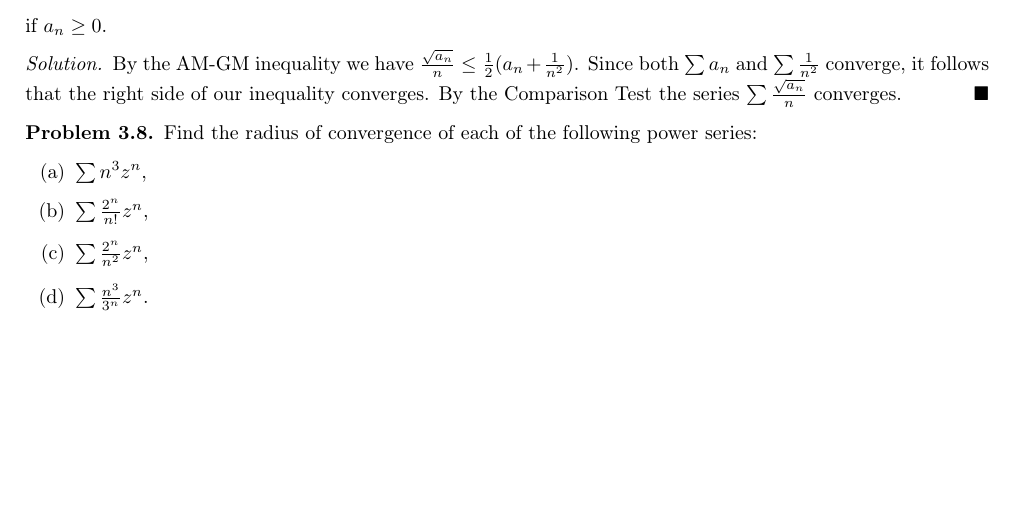
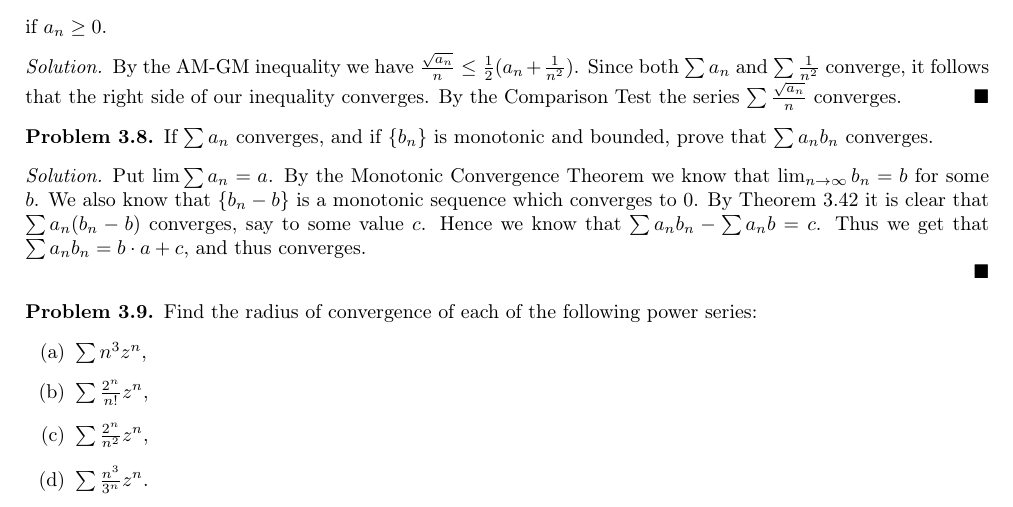
Before and after one commit to Qmxhbms1/real-analysis, a LaTeX document (main.tex, which reads exercises/chapter3.tex): part of page 8 of 12, cut so that both start at the same text, the shorter picture padded with empty space. Compiled offline with pdfLaTeX.

Commit message:
Added problem 3.8

```diff
--- a/exercises/chapter3.tex
+++ b/exercises/chapter3.tex
@@ -112,6 +112,21 @@
   By the AM-GM inequality we have $\frac{\sqrt{a_n}}{n} \le \frac{1}{2} (a_n + \frac{1}{n^2})$.
   Since both $\sum a_n$ and $\sum \frac{1}{n^2}$ converge, it follows that the right side of our inequality converges.
   By the Comparison Test the series $\sum \frac{\sqrt{a_n}}{n}$ converges.
+\end{solution}
+
+% Problem 3.8
+\begin{problem}
+  If $\sum a_n$ converges, and if $\{b_n\}$ is monotonic and bounded, prove that $\sum a_n b_n$ converges.
+\end{problem}
+
+\begin{solution}
+  Put $\lim \sum a_n = a$.
+  By the Monotonic Convergence Theorem we know that $\lim_{n \to \infty} b_n = b$ for some $b$.
+  We also know that $\{b_n - b\}$ is a monotonic sequence which converges to $0$.
+  By Theorem 3.42 it is clear that $\sum a_n (b_n - b)$ converges, say to some value $c$.
+  Hence we know that $\sum a_n b_n - \sum a_n b = c$.
+  Thus we get that $\sum a_n b_n = b \cdot a + c$, and thus converges.
+
 \end{solution}
 
 % Problem 3.9
```
